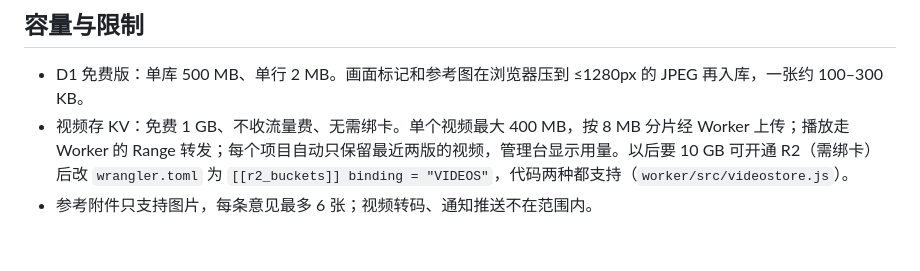
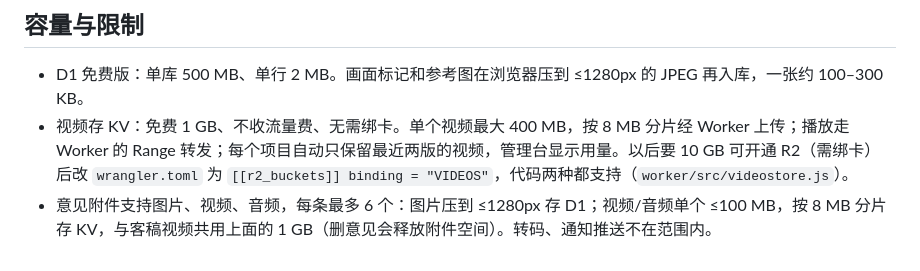
Before and after one commit to bingbingfiretruck/biscuit-review, a Markdown page: README.md, the part around the change. Drawn GitHub-style.

Commit message:
docs: README 容量说明补充视频/音频附件
Co-Authored-By: Claude Fable 5.1 <noreply@anthropic.com>

```diff
--- a/README.md
+++ b/README.md
@@ -79,4 +79,4 @@ API_BASE=https://biscuit-review-api.biscuit-review-worker.workers.dev/api ADMIN_
 
 - D1 免费版：单库 500 MB、单行 2 MB。画面标记和参考图在浏览器压到 ≤1280px 的 JPEG 再入库，一张约 100–300 KB。
 - 视频存 KV：免费 1 GB、不收流量费、无需绑卡。单个视频最大 400 MB，按 8 MB 分片经 Worker 上传；播放走 Worker 的 Range 转发；每个项目自动只保留最近两版的视频，管理台显示用量。以后要 10 GB 可开通 R2（需绑卡）后改 `wrangler.toml` 为 `[[r2_buckets]] binding = "VIDEOS"`，代码两种都支持（`worker/src/videostore.js`）。
-- 参考附件只支持图片，每条意见最多 6 张；视频转码、通知推送不在范围内。
+- 意见附件支持图片、视频、音频，每条最多 6 个：图片压到 ≤1280px 存 D1；视频/音频单个 ≤100 MB，按 8 MB 分片存 KV，与客稿视频共用上面的 1 GB（删意见会释放附件空间）。转码、通知推送不在范围内。
```
